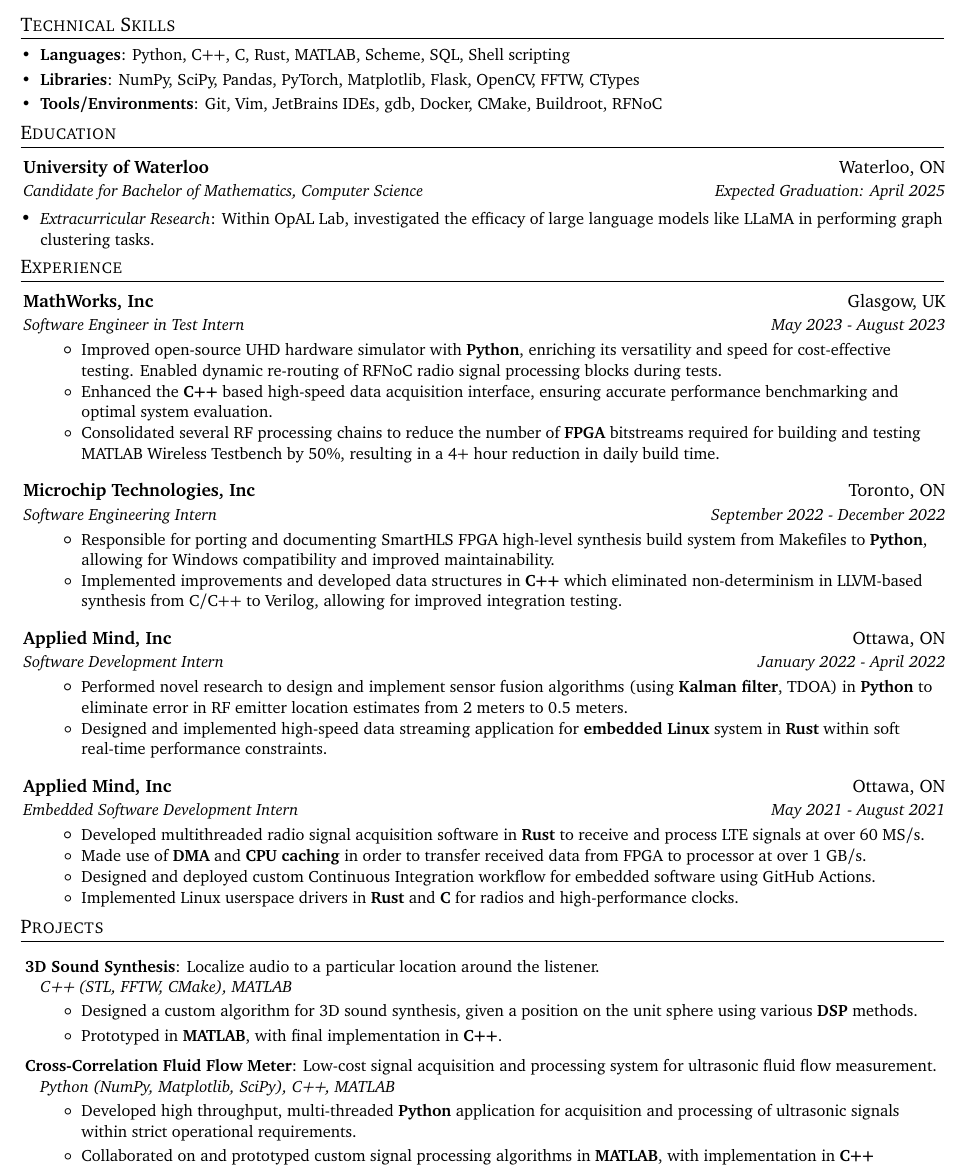
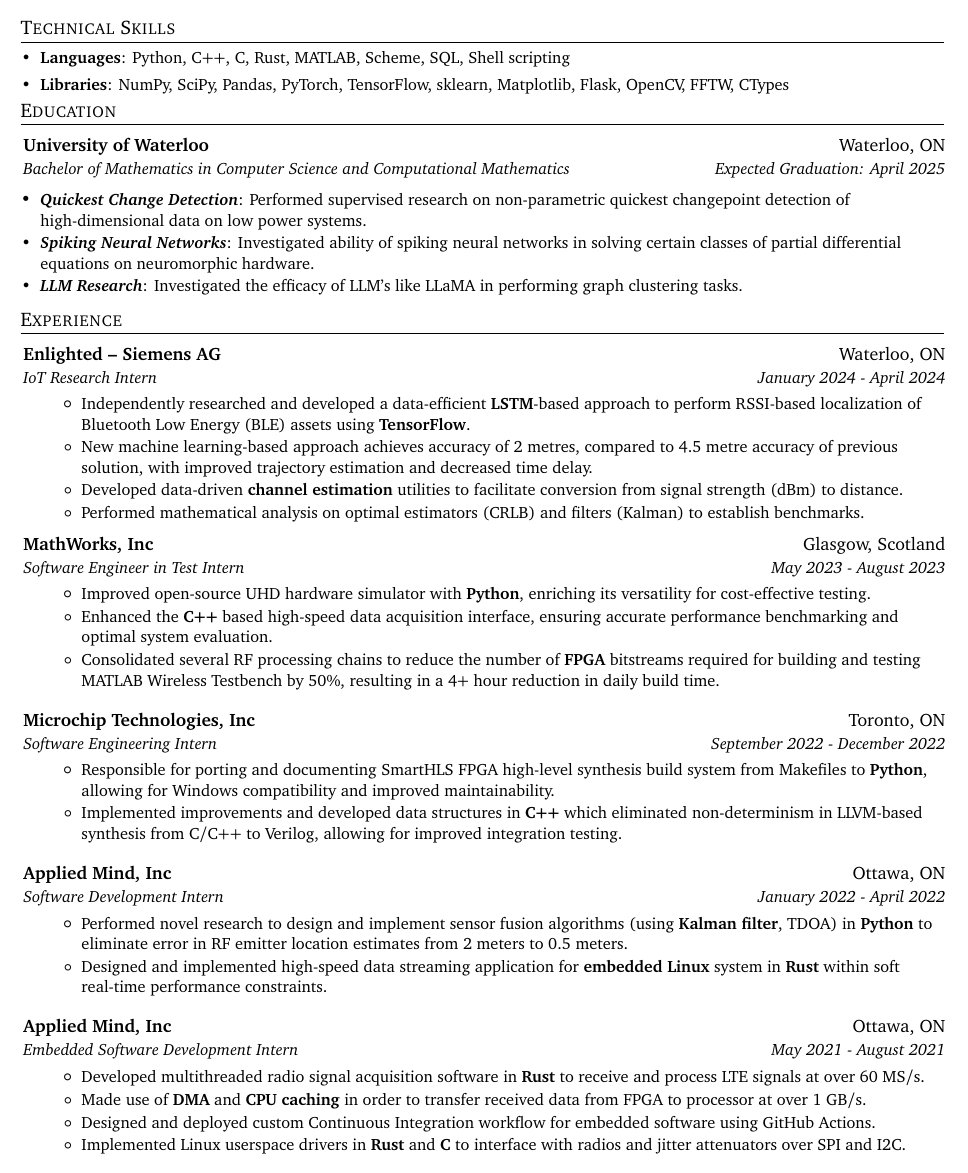
Before and after one commit to davidgur/resume, a LaTeX CV (resume.tex): part of the page, cut so that both start at the same text. Compiled offline with pdfLaTeX.

Commit message:
Update resume with Enlighted experience

```diff
--- a/resume.tex
+++ b/resume.tex
@@ -64,6 +64,13 @@
     \end{tabular*}\vspace{-5pt}
 }
 
+\newcommand{\resumeSubsubheading}[1]{
+    \vspace{-25pt}\item[]
+    \begin{tabular*}{0.98\textwidth}{l@{\extracolsep{\fill}}r}
+        \hspace{-10pt}\emph{\textbf{\small#1}}
+    \end{tabular*}\vspace{-5pt}
+}
+
 
 \newcommand{\resumeSubheadingA}[2]{
   \vspace{-1pt}\item[]
@@ -119,12 +126,8 @@
     } \vspace{-5pt}
 
 \item{
-        \textbf{Libraries}{: NumPy, SciPy, Pandas, PyTorch, Matplotlib, Flask, OpenCV, FFTW, CTypes}
+        \textbf{Libraries}{: NumPy, SciPy, Pandas, PyTorch, TensorFlow, sklearn, Matplotlib, Flask, OpenCV, FFTW, CTypes}
     } \vspace{-5pt}
-
-\item{
-        \textbf{Tools/Environments}{: Git, Vim, JetBrains IDEs, gdb, Docker,  CMake, Buildroot, RFNoC}
-    }
 
     \resumeSubHeadingListEnd
 
@@ -134,10 +137,16 @@
   \resumeSubHeadingListStart
     \resumeSubheading
       {University of Waterloo}{Waterloo, ON}
-      {Candidate for Bachelor of Mathematics, Computer Science}{Expected Graduation: April 2025}
-
+      {Bachelor of Mathematics in Computer Science and Computational Mathematics}{Expected Graduation: April 2025}
+    \vspace{1pt}
     \resumeItem{\vspace{-5pt}
-        \textit{Extracurricular Research}: Within OpAL Lab, investigated the efficacy of large language models like LLaMA in performing graph clustering tasks.
+        \emph{\textbf{Quickest Change Detection}}: Performed supervised research on non-parametric quickest changepoint detection of high-dimensional data on low power systems.
+    }
+    \resumeItem{\vspace{-5pt}
+        \emph{\textbf{Spiking Neural Networks}}: Investigated ability of spiking neural networks in solving certain classes of partial differential equations on neuromorphic hardware.
+    }
+    \resumeItem{\vspace{-5pt}
+        \emph{\textbf{LLM Research}}: Investigated the efficacy of LLM's like LLaMA in performing graph clustering tasks.
     }
   \resumeSubHeadingListEnd
 
@@ -146,10 +155,20 @@
 \shorterSection{Experience}
  \resumeSubHeadingListStart
     \resumeSubheading
-      {MathWorks, Inc}{Glasgow, UK}
+      {Enlighted -- Siemens AG}{Waterloo, ON}
+      {IoT Research Intern}{January 2024 - April 2024}
+    \resumeItemListStart
+    \resumeItem{Independently researched and developed a data-efficient \textbf{LSTM}-based approach to perform RSSI-based localization of Bluetooth Low Energy (BLE) assets using \textbf{TensorFlow}.}
+      \resumeItem{New machine learning-based approach achieves accuracy of 2 metres, compared to 4.5 metre accuracy of previous solution, with improved trajectory estimation and decreased time delay.}
+      \resumeItem{Developed data-driven \textbf{channel estimation} utilities to facilitate conversion from signal strength (dBm) to distance.}
+      \resumeItem{Performed mathematical analysis on optimal estimators (CRLB) and filters (Kalman) to establish benchmarks.}
+    \resumeItemListEnd
+    \vspace{-10pt}
+    \resumeSubheading
+      {MathWorks, Inc}{Glasgow, Scotland}
       {Software Engineer in Test Intern}{May 2023 - August 2023}
       \resumeItemListStart
-      \resumeItem{Improved open-source UHD hardware simulator with \textbf{Python}, enriching its versatility and speed for cost-effective testing. Enabled dynamic re-routing of RFNoC radio signal processing blocks during tests.}
+      \resumeItem{Improved open-source UHD hardware simulator with \textbf{Python}, enriching its versatility for cost-effective testing.}
         \resumeItem{Enhanced the \textbf{C++} based high-speed data acquisition interface, ensuring accurate performance benchmarking and optimal system evaluation.}
         \resumeItem{Consolidated several RF processing chains to reduce the number of \textbf{FPGA} bitstreams required for building and testing MATLAB Wireless Testbench by 50\%, resulting in a 4+ hour reduction in daily build time.}
 
@@ -180,44 +199,33 @@
       \resumeItem{Developed multithreaded radio signal acquisition software in \textbf{Rust} to receive and process LTE signals at over 60 MS/s.}
       \resumeItem{Made use of \textbf{DMA} and \textbf{CPU caching} in order to transfer received data from FPGA to processor at over 1 GB/s.}
       \resumeItem{Designed and deployed custom Continuous Integration workflow for embedded software using GitHub Actions.}
-      \resumeItem{Implemented Linux userspace drivers in \textbf{Rust} and \textbf{C} for radios and high-performance clocks.}
+      \resumeItem{Implemented Linux userspace drivers in \textbf{Rust} and \textbf{C} to interface with radios and jitter attenuators over SPI and I2C.}
       \resumeItemListEnd
-      %\vspace{-5pt}
-
-
-%    \resumeSubheading
-%      {York University}{Toronto, ON}
-%      {Research Assistant}{January 2019 - August 2019}
-%      \resumeItemListStart
-%      \resumeItem{Conducted original epidemiological research to design an ODE model to simulate the dynamics of a virus outbreak in secondary schools, with implementation in MATLAB and C++}
-%      \resumeItemListEnd
 
   \resumeSubHeadingListEnd
 
 %-----------PROJECTS-----------------
-\shorterSection{Projects}
-  \resumeSubHeadingListStart
-     \vspace{5pt}
-  \resumeSubItem{\href{https://github.com/davidgur/3d-sound-synthesis}{3D Sound Synthesis}}
-  {Localize audio to a particular location around the listener. \\
-      \emph{C++ (STL, FFTW, CMake), MATLAB}
-        \vspace{-5pt}
-        \begin{itemize}
-            \item Designed a custom algorithm for 3D sound synthesis, given a position on the unit sphere using various \textbf{DSP} methods.
-            \item Prototyped in \textbf{MATLAB}, with final implementation in \textbf{C++}.
-        \end{itemize}
-     }
-     \vspace{5pt}
-     \resumeSubItem{Cross-Correlation Fluid Flow Meter}
-     {Low-cost signal acquisition and processing system for ultrasonic fluid flow measurement.\\
-         \emph{Python (NumPy, Matplotlib, SciPy), C++, MATLAB}
-        \vspace{-5pt}
-        \begin{itemize}
-            \item Developed high throughput, multi-threaded \textbf{Python} application for acquisition and processing of ultrasonic signals within strict operational requirements.
-            \item Collaborated on and prototyped custom signal processing algorithms in \textbf{MATLAB}, with implementation in \textbf{C++}
-        \end{itemize}
-     }
-  \resumeSubHeadingListEnd
+% \shorterSection{Projects}
+%   \resumeSubHeadingListStart
+%      \vspace{5pt}
+%   \resumeSubItem{\href{https://github.com/davidgur/3d-sound-synthesis}{3D Sound Synthesis}}
+%   {Localize audio to a particular location around the listener. \\
+%       \emph{C++ (STL, FFTW, CMake), MATLAB}
+%         \vspace{-5pt}
+%         \begin{itemize}
+%             \item Designed a custom DSP algorithm (in C++) for 3D sound synthesis, given a position on the unit sphere.
+%         \end{itemize}
+%      }
+%      \vspace{5pt}
+%      \resumeSubItem{Cross-Correlation Fluid Flow Meter}
+%      {Low-cost signal acquisition and processing system for ultrasonic fluid flow measurement.\\
+%          \emph{Python (NumPy, Matplotlib, SciPy), C++, MATLAB}
+%         \vspace{-5pt}
+%         \begin{itemize}
+%             \item Developed high throughput, multi-threaded \textbf{Python} application for acquisition and processing of ultrasonic signals within strict operational requirements.
+%         \end{itemize}
+%      }
+%   \resumeSubHeadingListEnd
 
 
 
```
Also changed, not shown: resume.pdf.
